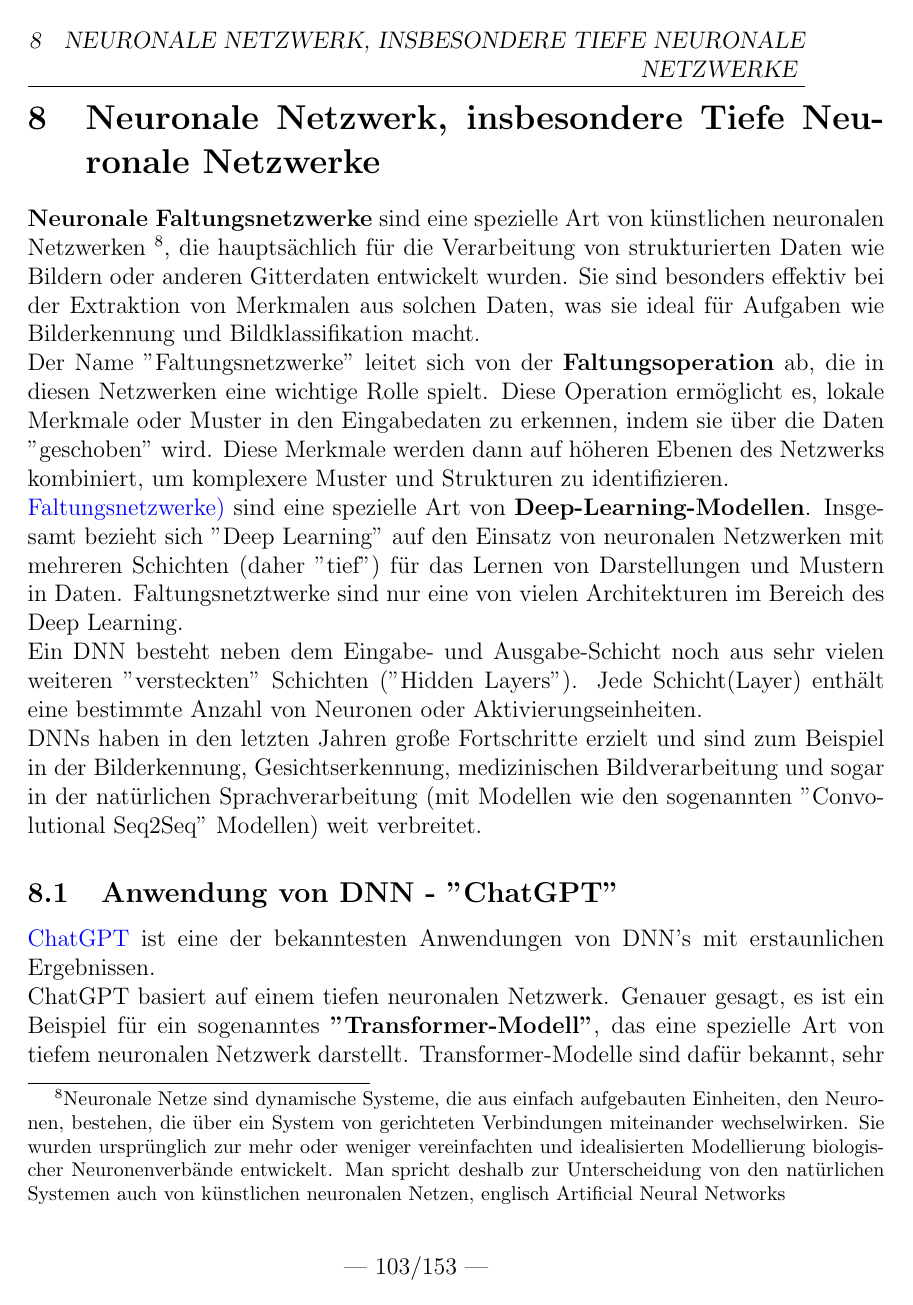
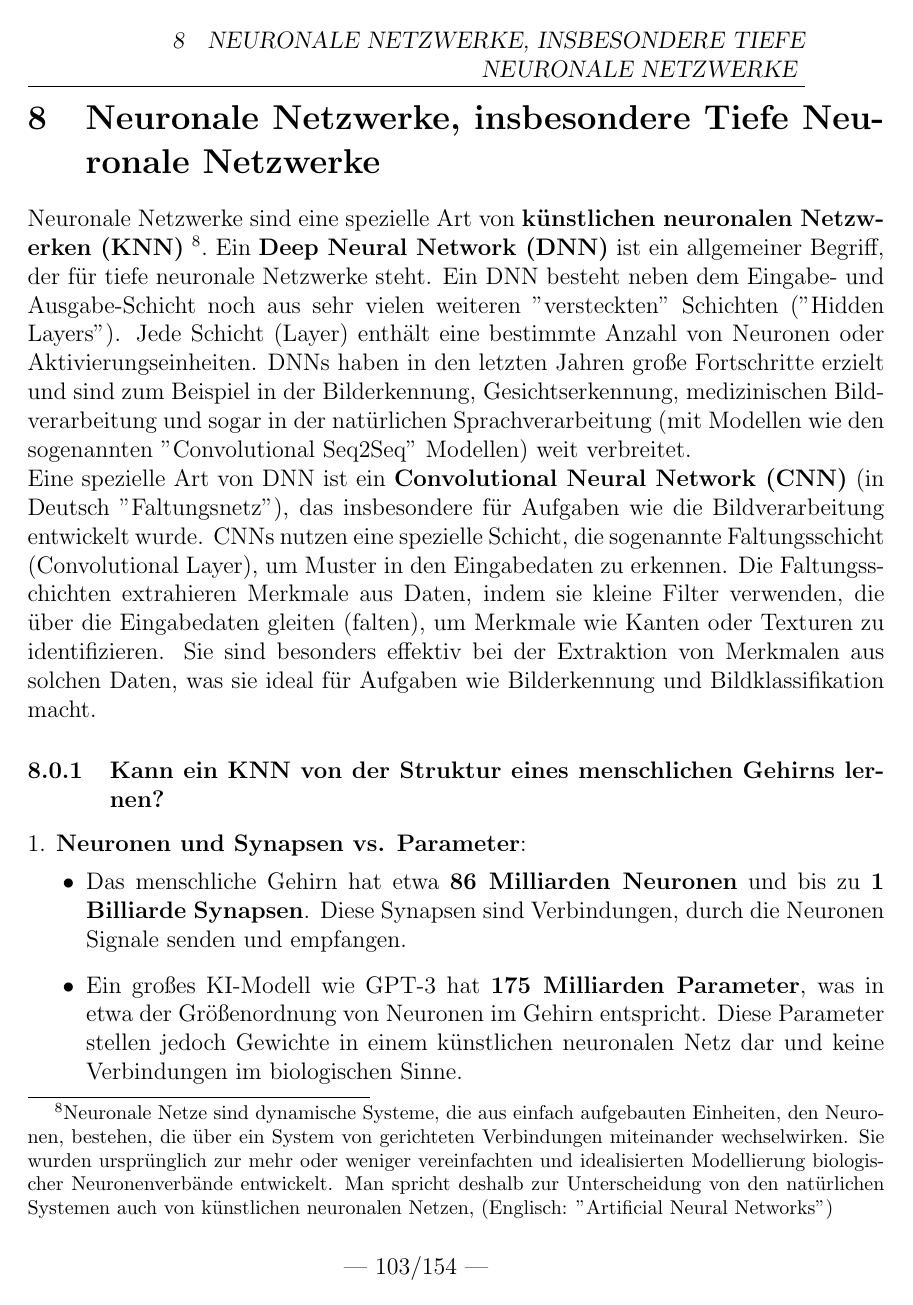
Before and after one commit to HVoellinger/Mathematische-Grundlagen_von_ML, a LaTeX document (Math+MaschLernen(ML)v0.91.tex): page 109 of 159 before the commit and page 109 of 160 after it. Compiled offline with pdfLaTeX.

Commit message:
Add files via upload

```diff
--- a/Math+MaschLernen(ML)v0.91.tex
+++ b/Math+MaschLernen(ML)v0.91.tex
@@ -2694,11 +2694,18 @@ Schreiben Sie den Python Code zur Generierung der zwei Hyperebenen im 2-dim. Bei
 
 \newpage
 
-\section{Neuronale Netzwerk, insbesondere Tiefe Neuronale Netzwerke }
-
-\textbf{Neuronale Faltungsnetzwerke} sind eine spezielle Art von künstlichen neuronalen Netzwerken \footnote{Neuronale Netze sind dynamische Systeme, die aus einfach aufgebauten Einheiten, den Neuronen, bestehen, die über ein System von gerichteten Verbindungen miteinander wechselwirken. Sie wurden ursprünglich zur mehr oder weniger vereinfachten und idealisierten Modellierung biologischer Neuronenverbände entwickelt. Man spricht deshalb zur Unterscheidung von den natürlichen Systemen auch von künstlichen neuronalen Netzen, englisch Artificial Neural Networks}, die hauptsächlich für die Verarbeitung von strukturierten Daten wie Bildern oder anderen Gitterdaten entwickelt wurden. Sie sind besonders effektiv bei der Extraktion von Merkmalen aus solchen Daten, was sie ideal für Aufgaben wie Bilderkennung und Bildklassifikation macht.
-\\
-Der Name "Faltungsnetzwerke" leitet sich von der \textbf{Faltungsoperation} ab, die in diesen Netzwerken eine wichtige Rolle spielt. Diese Operation ermöglicht es, lokale Merkmale oder Muster in den Eingabedaten zu erkennen, indem sie über die Daten "geschoben" wird. Diese Merkmale werden dann auf höheren Ebenen des Netzwerks kombiniert, um komplexere Muster und Strukturen zu identifizieren.\\
-{\color{blue}{Faltungsnetzwerke)}}\index{Faltungsnetzwerke} sind eine spezielle Art von \textbf {Deep-Learning-Modellen}. Insgesamt bezieht sich "Deep Learning" auf den Einsatz von neuronalen Netzwerken mit mehreren Schichten (daher "tief") für das Lernen von Darstellungen und Mustern in Daten. Faltungsnetztwerke sind nur eine von vielen Architekturen im Bereich des Deep Learning.\\
-Ein DNN besteht neben dem Eingabe- und Ausgabe-Schicht noch aus sehr vielen weiteren "versteckten" Schichten ("Hidden Layers"). Jede Schicht(Layer) enthält eine bestimmte Anzahl von Neuronen oder Aktivierungseinheiten.\\
-DNNs haben in den letzten Jahren große Fortschritte erzielt und sind zum Beispiel in der Bilderkennung, Gesichtserkennung, medizinischen Bildverarbeitung und sogar in der natürlichen Sprachverarbeitung (mit Modellen wie den sogenannten "Convolutional Seq2Seq" Modellen) weit verbreitet.
+\section{Neuronale Netzwerke, insbesondere Tiefe Neuronale Netzwerke }
+
+Neuronale Netzwerke sind eine spezielle Art von \textbf{künstlichen neuronalen Netzwerken (KNN)} \index{Künstliche Neuronale Netzwerke (KNN)} \footnote{Neuronale Netze sind dynamische Systeme, die aus einfach aufgebauten Einheiten, den Neuronen, bestehen, die über ein System von gerichteten Verbindungen miteinander wechselwirken. Sie wurden ursprünglich zur mehr oder weniger vereinfachten und idealisierten Modellierung biologischer Neuronenverbände entwickelt. Man spricht deshalb zur Unterscheidung von den natürlichen Systemen auch von künstlichen neuronalen Netzen, (Englisch: "Artificial Neural Networks")}.
+Ein \textbf{Deep Neural Network (DNN)} \index{Deep Neural Network (DNN)}ist ein allgemeiner Begriff, der für tiefe neuronale Netzwerke steht. Ein DNN besteht neben dem Eingabe- und Ausgabe-Schicht noch aus sehr vielen weiteren "versteckten" Schichten ("Hidden Layers"). Jede Schicht (Layer) enthält eine bestimmte Anzahl von Neuronen oder Aktivierungseinheiten. DNNs haben in den letzten Jahren große Fortschritte erzielt und sind zum Beispiel in der Bilderkennung, Gesichtserkennung, medizinischen Bildverarbeitung und sogar in der natürlichen Sprachverarbeitung (mit Modellen wie den sogenannten "Convolutional Seq2Seq" Modellen) weit verbreitet.\\
+Eine spezielle Art von DNN ist ein \textbf{Convolutional Neural Network (CNN)} \index{Convolutional Neural Network (CNN)} (in Deutsch "Faltungsnetz"), das insbesondere für Aufgaben wie die Bildverarbeitung entwickelt wurde. CNNs nutzen eine spezielle Schicht, die sogenannte Faltungsschicht (Convolutional Layer), um Muster in den Eingabedaten zu erkennen. Die Faltungsschichten extrahieren Merkmale aus Daten, indem sie kleine Filter verwenden, die über die Eingabedaten gleiten (falten), um Merkmale wie Kanten oder Texturen zu identifizieren. Sie sind besonders effektiv bei der Extraktion von Merkmalen aus solchen Daten, was sie ideal für Aufgaben wie Bilderkennung und Bildklassifikation macht.%
+\subsubsection{Kann ein KNN von der Struktur eines menschlichen Gehirns lernen?}
+1. \textbf{Neuronen und Synapsen vs. Parameter}:
+   \begin{itemize}
+       \item Das menschliche Gehirn hat etwa \textbf{86 Milliarden Neuronen} und bis zu \textbf{1 Billiarde Synapsen}. Diese Synapsen sind Verbindungen, durch die Neuronen Signale senden und empfangen.
+       \item Ein großes KI-Modell wie GPT-3 hat \textbf{175 Milliarden Parameter}, was in etwa der Größenordnung von Neuronen im Gehirn entspricht. Diese Parameter stellen jedoch Gewichte in einem künstlichen neuronalen Netz dar und keine Verbindungen im biologischen Sinne.
+   \end{itemize}
+%
+2. \textbf{Flexibilität und Lernen}:
+   \begin{itemize}
+       \item Das menschliche Gehirn ist in der Lage, \textbf{dynamisch zu generalisieren}, zu lernen und sich an neue Informationen und Umgebungen anzupassen. Lernen im Gehirn basiert auf plastischen Veränderungen der Synapsen.
```
Also changed, not shown: Math+MaschLernen(ML)v0.91.pdf, Math+MaschLernen(ML)v0.91.tex (29 more changed lines).
